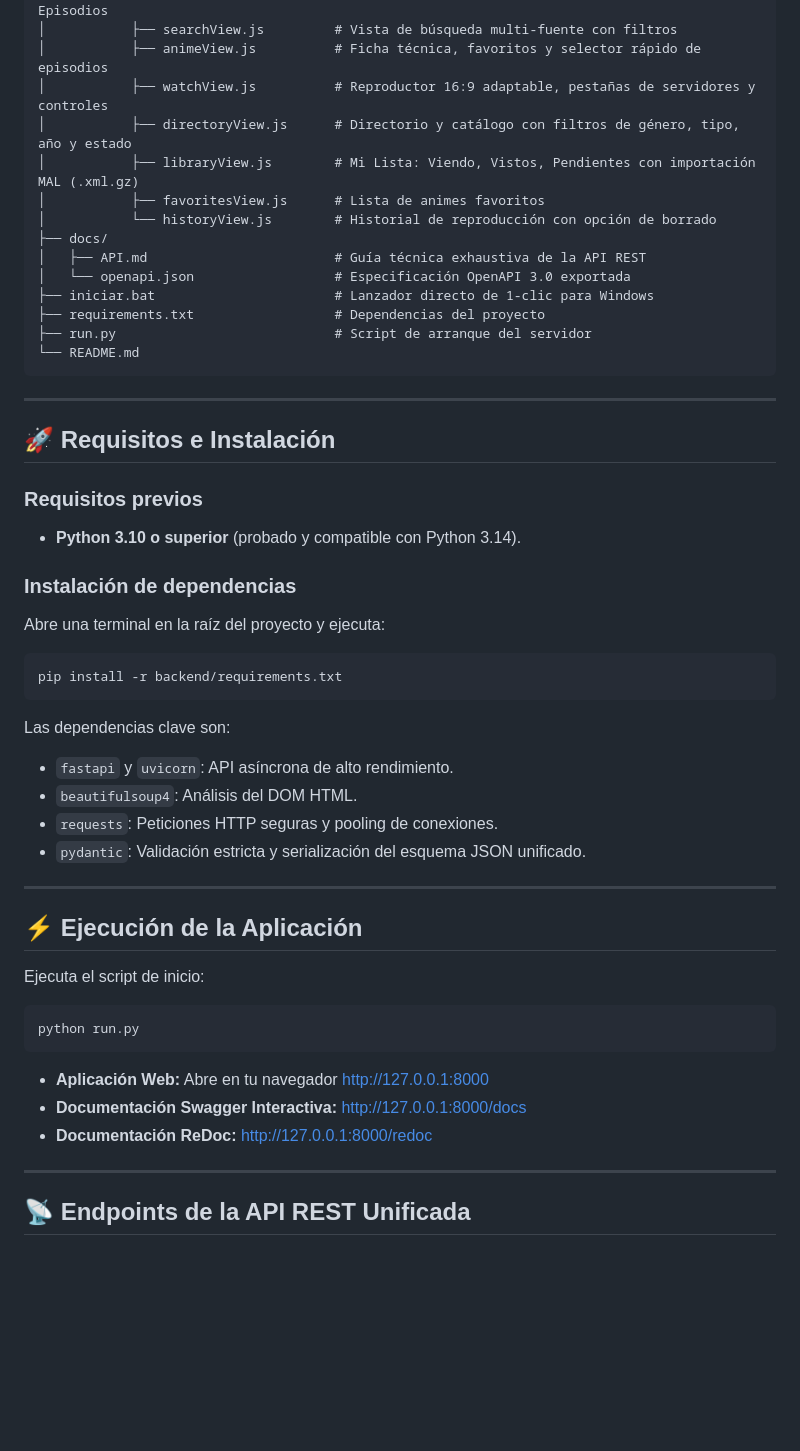
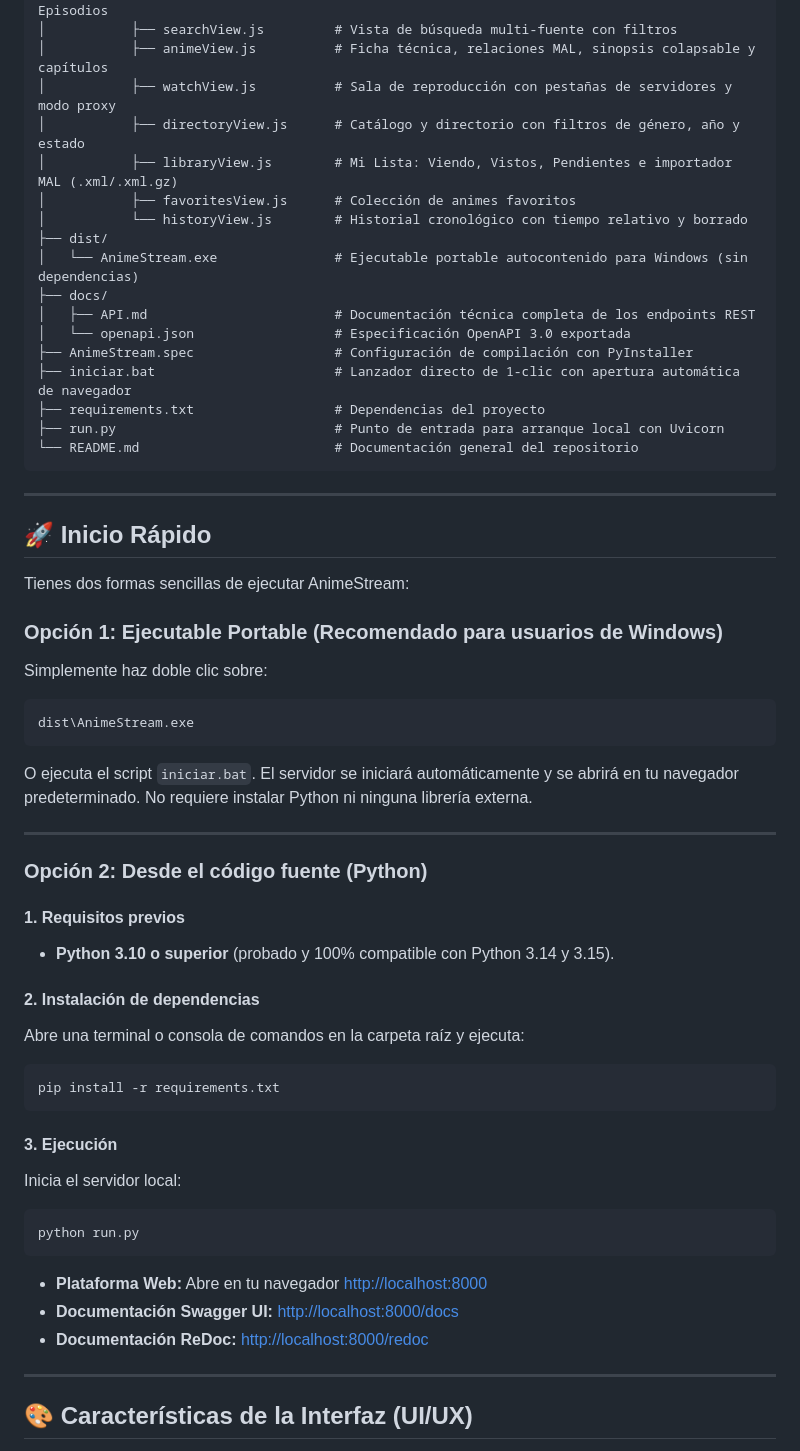
Before and after one commit to deniselit008/AnimeStream, a Markdown page: README.md, the part around one of its changes. GitHub-like rendering; blank space fills up the shorter version.

````diff
--- a/README.md
+++ b/README.md
@@ -42,53 +63,60 @@ Anime/
 │           ├── homeView.js           # Portada, Hero Banner, Continuar Viendo y Últimos Episodios
 │           ├── searchView.js         # Vista de búsqueda multi-fuente con filtros
-│           ├── animeView.js          # Ficha técnica, favoritos y selector rápido de episodios
-│           ├── watchView.js          # Reproductor 16:9 adaptable, pestañas de servidores y controles
-│           ├── directoryView.js      # Directorio y catálogo con filtros de género, tipo, año y estado
-│           ├── libraryView.js        # Mi Lista: Viendo, Vistos, Pendientes con importación MAL (.xml.gz)
-│           ├── favoritesView.js      # Lista de animes favoritos
-│           └── historyView.js        # Historial de reproducción con opción de borrado
+│           ├── animeView.js          # Ficha técnica, relaciones MAL, sinopsis colapsable y capítulos
+│           ├── watchView.js          # Sala de reproducción con pestañas de servidores y modo proxy
+│           ├── directoryView.js      # Catálogo y directorio con filtros de género, año y estado
+│           ├── libraryView.js        # Mi Lista: Viendo, Vistos, Pendientes e importador MAL (.xml/.xml.gz)
+│           ├── favoritesView.js      # Colección de animes favoritos
+│           └── historyView.js        # Historial cronológico con tiempo relativo y borrado
+├── dist/
+│   └── AnimeStream.exe               # Ejecutable portable autocontenido para Windows (sin dependencias)
 ├── docs/
-│   ├── API.md                        # Guía técnica exhaustiva de la API REST
+│   ├── API.md                        # Documentación técnica completa de los endpoints REST
 │   └── openapi.json                  # Especificación OpenAPI 3.0 exportada
-├── iniciar.bat                       # Lanzador directo de 1-clic para Windows
+├── AnimeStream.spec                  # Configuración de compilación con PyInstaller
+├── iniciar.bat                       # Lanzador directo de 1-clic con apertura automática de navegador
 ├── requirements.txt                  # Dependencias del proyecto
-├── run.py                            # Script de arranque del servidor
-└── README.md
+├── run.py                            # Punto de entrada para arranque local con Uvicorn
+└── README.md                         # Documentación general del repositorio
 ```
 
 ---
 
-## 🚀 Requisitos e Instalación
+## 🚀 Inicio Rápido
 
-### Requisitos previos
-- **Python 3.10 o superior** (probado y compatible con Python 3.14).
+Tienes dos formas sencillas de ejecutar AnimeStream:
 
-### Instalación de dependencias
-Abre una terminal en la raíz del proyecto y ejecuta:
-```bash
-pip install -r backend/requirements.txt
+### Opción 1: Ejecutable Portable (Recomendado para usuarios de Windows)
+Simplemente haz doble clic sobre:
 ```
-
-Las dependencias clave son:
-- `fastapi` y `uvicorn`: API asíncrona de alto rendimiento.
-- `beautifulsoup4`: Análisis del DOM HTML.
-- `requests`: Peticiones HTTP seguras y pooling de conexiones.
-- `pydantic`: Validación estricta y serialización del esquema JSON unificado.
+dist\AnimeStream.exe
+```
+O ejecuta el script `iniciar.bat`. El servidor se iniciará automáticamente y se abrirá en tu navegador predeterminado. No requiere instalar Python ni ninguna librería externa.
 
 ---
 
-## ⚡ Ejecución de la Aplicación
+### Opción 2: Desde el código fuente (Python)
 
-Ejecuta el script de inicio:
+#### 1. Requisitos previos
+- **Python 3.10 o superior** (probado y 100% compatible con Python 3.14 y 3.15).
+
+#### 2. Instalación de dependencias
+Abre una terminal o consola de comandos en la carpeta raíz y ejecuta:
+```bash
+pip install -r requirements.txt
+```
+
+#### 3. Ejecución
+Inicia el servidor local:
 ```bash
 python run.py
 ```
 
-- **Aplicación Web:** Abre en tu navegador [http://127.0.0.1:8000](http://127.0.0.1:8000)
-- **Documentación Swagger Interactiva:** [http://127.0.0.1:8000/docs](http://127.0.0.1:8000/docs)
-- **Documentación ReDoc:** [http://127.0.0.1:8000/redoc](http://127.0.0.1:8000/redoc)
+- **Plataforma Web:** Abre en tu navegador [http://localhost:8000](http://localhost:8000)
+- **Documentación Swagger UI:** [http://localhost:8000/docs](http://localhost:8000/docs)
+- **Documentación ReDoc:** [http://localhost:8000/redoc](http://localhost:8000/redoc)
 
 ---
 
-## 📡 Endpoints de la API REST Unificada
+## 🎨 Características de la Interfaz (UI/UX)
 
````
Also changed, not shown: other parts of README.md (+108 -78 lines).
